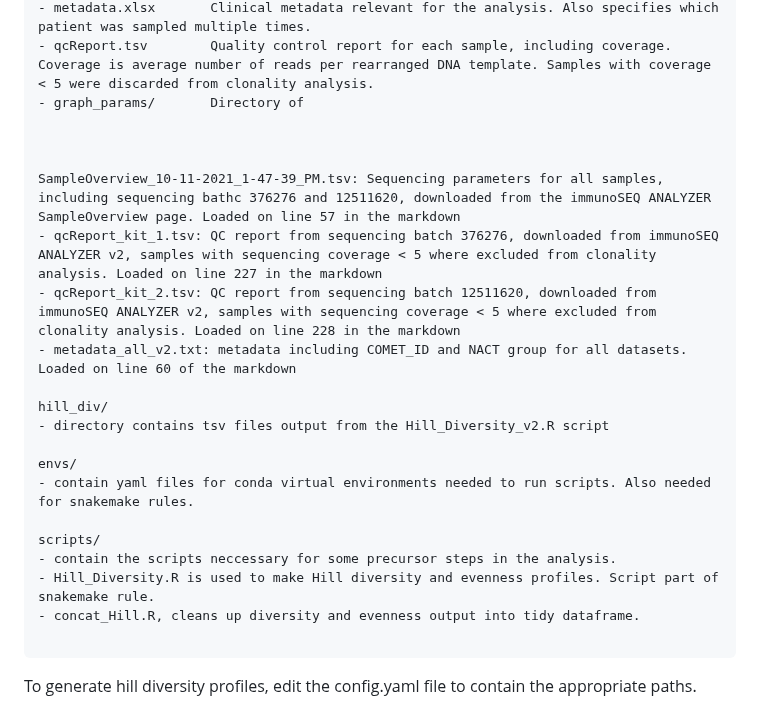
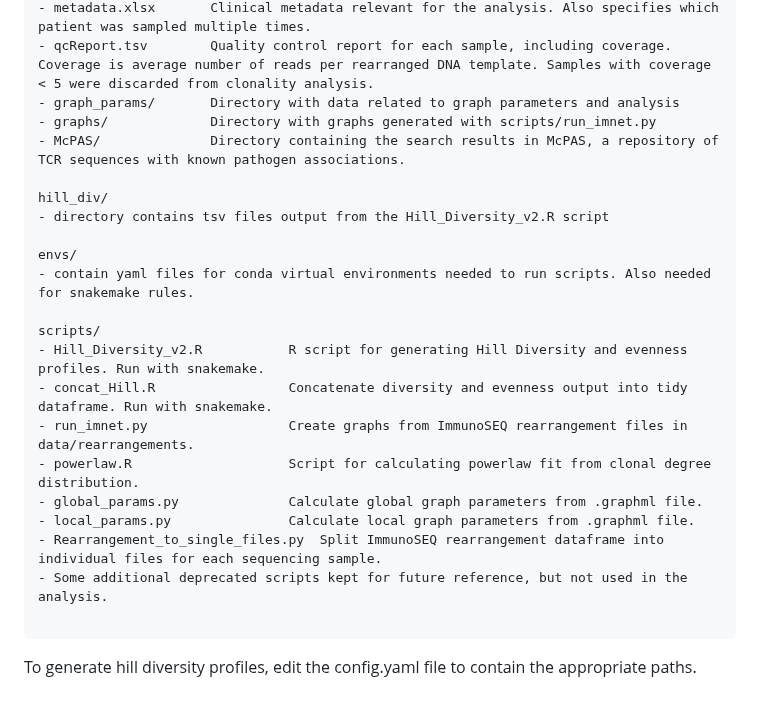
Before and after one commit to eirikhoye/airr_tools, a Markdown page: README.md, the part around the change. Drawn GitHub-style.

````diff
--- a/README.md
+++ b/README.md
@@ -17,14 +17,9 @@ data/
 - SampleOverview.tsv  Contains sequencing metadata for each sample, and the amount of input gDNA.
 - metadata.xlsx       Clinical metadata relevant for the analysis. Also specifies which patient was sampled multiple times.
 - qcReport.tsv        Quality control report for each sample, including coverage. Coverage is average number of reads per rearranged DNA template. Samples with coverage < 5 were discarded from clonality analysis.
-- graph_params/       Directory of
-
-
-
-SampleOverview_10-11-2021_1-47-39_PM.tsv: Sequencing parameters for all samples, including sequencing bathc 376276 and 12511620, downloaded from the immunoSEQ ANALYZER SampleOverview page. Loaded on line 57 in the markdown
-- qcReport_kit_1.tsv: QC report from sequencing batch 376276, downloaded from immunoSEQ ANALYZER v2, samples with sequencing coverage < 5 where excluded from clonality analysis. Loaded on line 227 in the markdown
-- qcReport_kit_2.tsv: QC report from sequencing batch 12511620, downloaded from immunoSEQ ANALYZER v2, samples with sequencing coverage < 5 where excluded from clonality analysis. Loaded on line 228 in the markdown
-- metadata_all_v2.txt: metadata including COMET_ID and NACT group for all datasets. Loaded on line 60 of the markdown
+- graph_params/       Directory with data related to graph parameters and analysis
+- graphs/             Directory with graphs generated with scripts/run_imnet.py
+- McPAS/              Directory containing the search results in McPAS, a repository of TCR sequences with known pathogen associations.
 
 hill_div/
 - directory contains tsv files output from the Hill_Diversity_v2.R script
@@ -33,9 +28,14 @@ envs/
 - contain yaml files for conda virtual environments needed to run scripts. Also needed for snakemake rules.
 
 scripts/
-- contain the scripts neccessary for some precursor steps in the analysis.
-- Hill_Diversity.R is used to make Hill diversity and evenness profiles. Script part of snakemake rule.
-- concat_Hill.R, cleans up diversity and evenness output into tidy dataframe.
+- Hill_Diversity_v2.R           R script for generating Hill Diversity and evenness profiles. Run with snakemake.
+- concat_Hill.R                 Concatenate diversity and evenness output into tidy dataframe. Run with snakemake.
+- run_imnet.py                  Create graphs from ImmunoSEQ rearrangement files in data/rearrangements.
+- powerlaw.R                    Script for calculating powerlaw fit from clonal degree distribution.
+- global_params.py              Calculate global graph parameters from .graphml file.
+- local_params.py               Calculate local graph parameters from .graphml file.
+- Rearrangement_to_single_files.py  Split ImmunoSEQ rearrangement dataframe into individual files for each sequencing sample.
+- Some additional deprecated scripts kept for future reference, but not used in the analysis.
 
 ```
 
````
